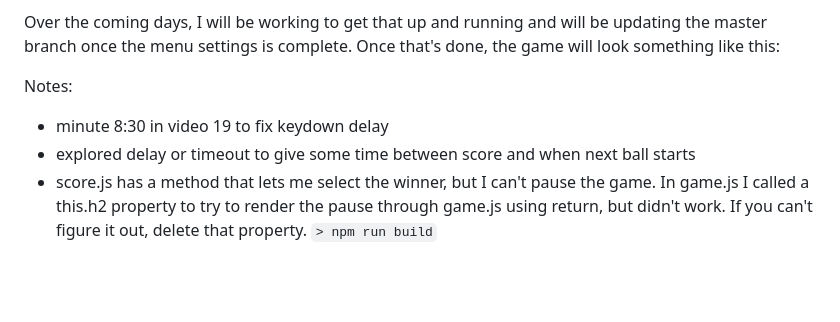
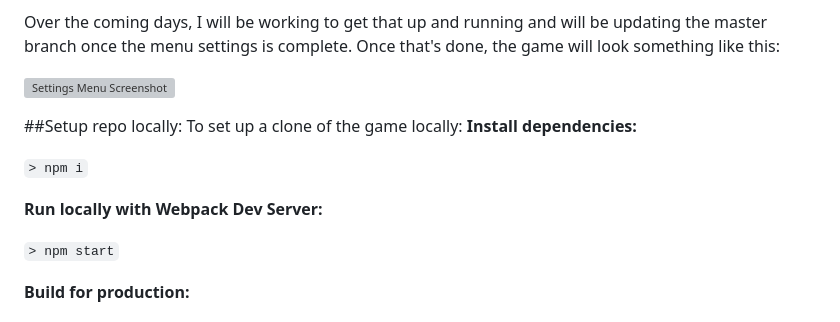
Before and after one commit to jorosafi/pong-project, a Markdown page: README.md, the part around the change. Drawn GitHub-style; blank space fills up the shorter version; grey boxes are pictures that could not be loaded.

Commit message:
project is clean and built for production

```diff
--- a/README.md
+++ b/README.md
@@ -30,8 +30,18 @@ I attempted to create a user settings menu where users could change the ball spe
 
 Over the coming days, I will be working to get that up and running and will be updating the master branch once the menu settings is complete. Once that's done, the game will look something like this:
 
-Notes:
-- minute 8:30 in video 19 to fix keydown delay
-- explored delay or timeout to give some time between score and when next ball starts
-- score.js has a method that lets me select the winner, but I can't pause the game. In game.js I called a this.h2 property to try to render the pause through game.js using return, but didn't work. If you can't figure it out, delete that property.
+![Settings Menu Screenshot](images/settings-screenshot)
+
+##Setup repo locally:
+To set up a clone of the game locally:
+**Install dependencies:**
+
+`> npm i`
+
+**Run locally with Webpack Dev Server:**
+
+`> npm start`
+
+**Build for production:**
+
 `> npm run build`
```
Also changed, not shown: images/settings-screenshot.png (added), 4 other files.
